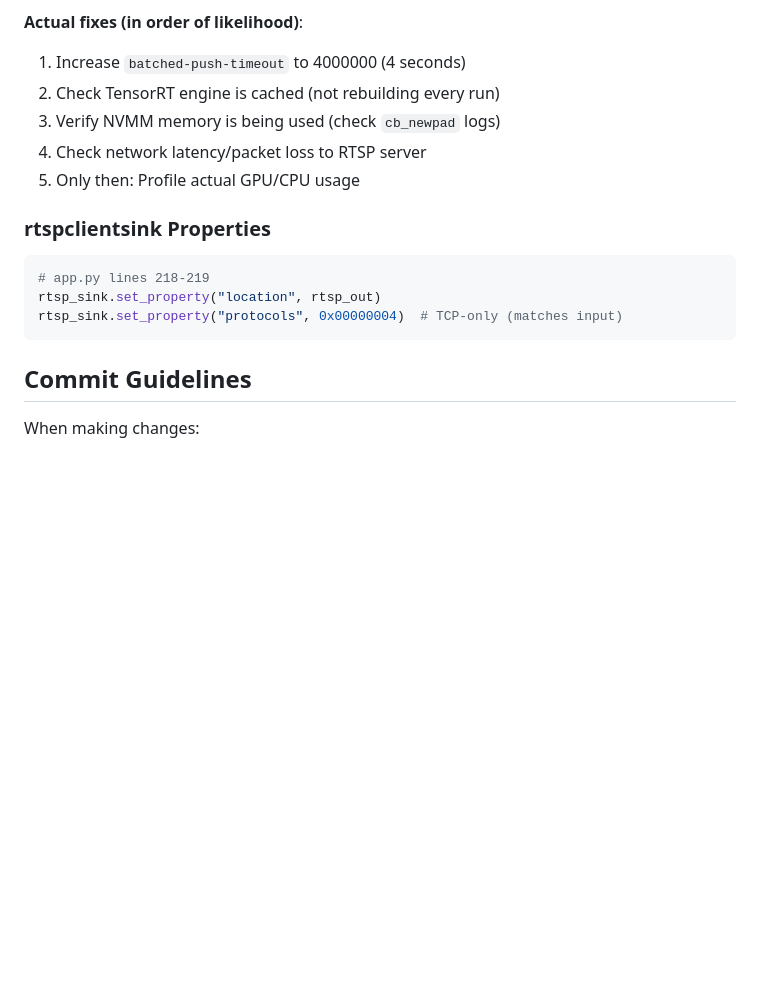
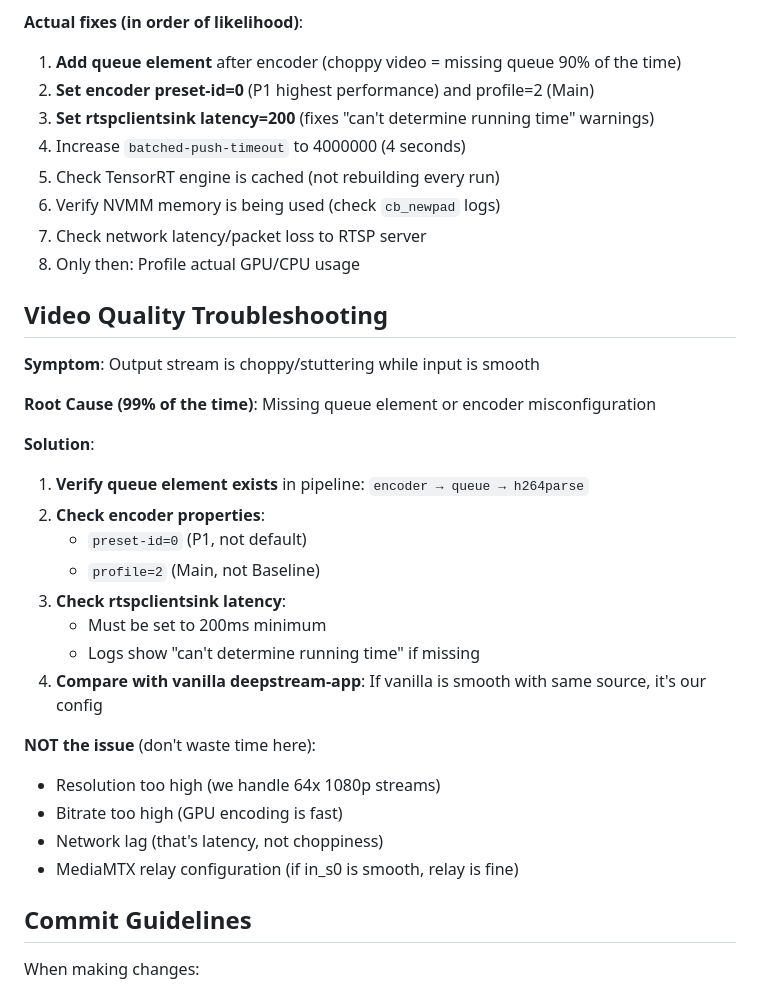
Before and after one commit to prafulrana/d_final, a Markdown page: STANDARDS.md, the part around one of its changes. Drawn GitHub-style; blank space fills up the shorter version.

````diff
--- a/STANDARDS.md
+++ b/STANDARDS.md
@@ -179,19 +220,36 @@ g_streammux.set_property("live-source", 1)
 - ❌ Dropping frames at source → Doesn't fix timing issues
 
 **Actual fixes (in order of likelihood)**:
-1. Increase `batched-push-timeout` to 4000000 (4 seconds)
-2. Check TensorRT engine is cached (not rebuilding every run)
-3. Verify NVMM memory is being used (check `cb_newpad` logs)
-4. Check network latency/packet loss to RTSP server
-5. Only then: Profile actual GPU/CPU usage
+1. **Add queue element** after encoder (choppy video = missing queue 90% of the time)
+2. **Set encoder preset-id=0** (P1 highest performance) and profile=2 (Main)
+3. **Set rtspclientsink latency=200** (fixes "can't determine running time" warnings)
+4. Increase `batched-push-timeout` to 4000000 (4 seconds)
+5. Check TensorRT engine is cached (not rebuilding every run)
+6. Verify NVMM memory is being used (check `cb_newpad` logs)
+7. Check network latency/packet loss to RTSP server
+8. Only then: Profile actual GPU/CPU usage
 
-### rtspclientsink Properties
+## Video Quality Troubleshooting
 
-```python
-# app.py lines 218-219
-rtsp_sink.set_property("location", rtsp_out)
-rtsp_sink.set_property("protocols", 0x00000004)  # TCP-only (matches input)
-```
+**Symptom**: Output stream is choppy/stuttering while input is smooth
+
+**Root Cause (99% of the time)**: Missing queue element or encoder misconfiguration
+
+**Solution**:
+1. **Verify queue element exists** in pipeline: `encoder → queue → h264parse`
+2. **Check encoder properties**:
+   - `preset-id=0` (P1, not default)
+   - `profile=2` (Main, not Baseline)
+3. **Check rtspclientsink latency**:
+   - Must be set to 200ms minimum
+   - Logs show "can't determine running time" if missing
+4. **Compare with vanilla deepstream-app**: If vanilla is smooth with same source, it's our config
+
+**NOT the issue** (don't waste time here):
+- Resolution too high (we handle 64x 1080p streams)
+- Bitrate too high (GPU encoding is fast)
+- Network lag (that's latency, not choppiness)
+- MediaMTX relay configuration (if in_s0 is smooth, relay is fine)
 
 ## Commit Guidelines
 
````
Also changed, not shown: other parts of STANDARDS.md (+42 -1 lines), AGENTS.md (+39 -29 lines), STRUCTURE.md (+12 -5 lines).
